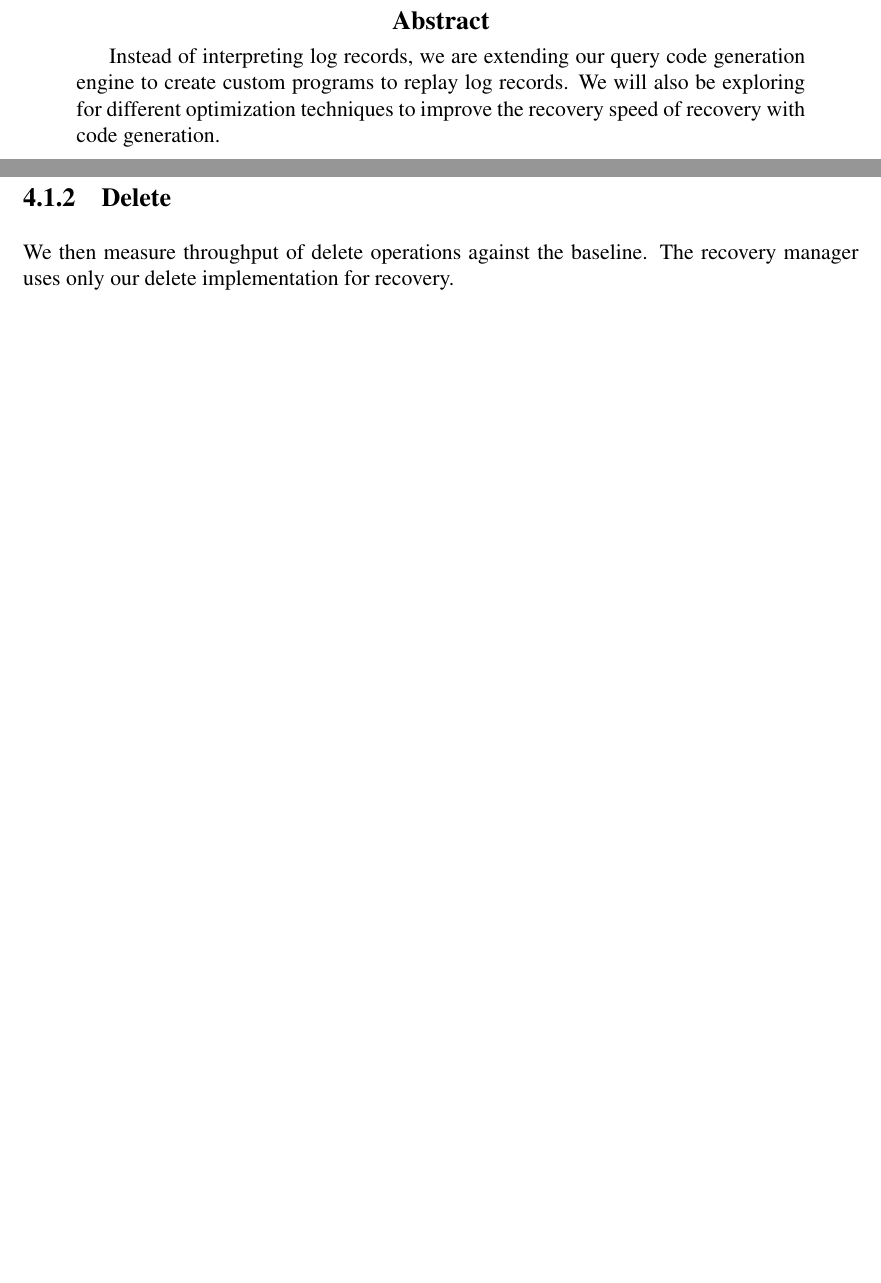
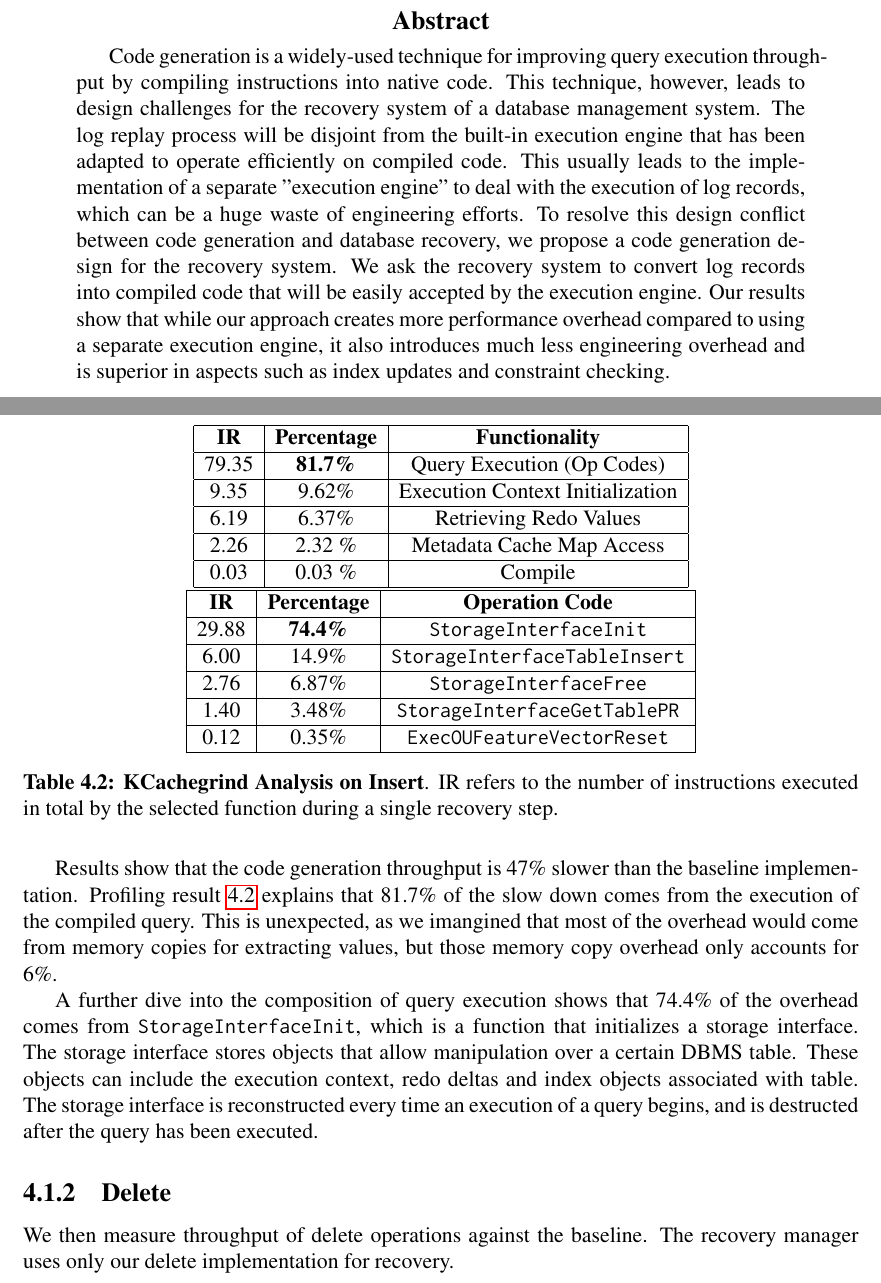
Before and after one commit to tpan496/Thesis, a LaTeX thesis (paper.tex): two parts of pages 5 and 33 of 39 before the commit and two parts of pages 5 and 36 of 43 after it, joined at a grey line, cut so that both start at the same text, the shorter picture padded with empty space. Compiled offline with pdfLaTeX.

Commit message:
Updates from Overleaf

```diff
--- a/paper.tex
+++ b/paper.tex
@@ -96,7 +96,7 @@ Wenting Ye \\
 %% into different files and input them into this file...
 
 \begin{abstract}
-Instead of interpreting log records, we are extending our query code generation engine to create custom programs to replay log records. We will also be exploring for different optimization techniques to improve the recovery speed of recovery with code generation.
+Code generation is a widely-used technique for improving query execution throughput by compiling instructions into native code. This technique, however, leads to design challenges for the recovery system of a database management system. The log replay process will be disjoint from the built-in execution engine that has been adapted to operate efficiently on compiled code. This usually leads to the implementation of a separate "execution engine" to deal with the execution of log records, which can be a huge waste of engineering efforts. To resolve this design conflict between code generation and database recovery, we propose a code generation design for the recovery system. We ask the recovery system to convert log records into compiled code that will be easily accepted by the execution engine. Our results show that while our approach creates more performance overhead compared to using a separate execution engine, it also introduces much less engineering overhead and is superior in aspects such as index updates and constraint checking.
 \end{abstract}
 
 \begin{acknowledgments}
@@ -430,5 +432,44 @@ Statements Ratio & \textbf{Baseline Throughput} & \textbf{Codegen Throughput}\\
 
-2x difference. Memory copies.
+\begin{table}[H]
+\begin{center}
+\begin{tabular}{ |c|c|c| }
+ \hline
+\textbf{IR} & \textbf{Percentage} & \textbf{Functionality} \\
+ \hline
+79.35 & \textbf{81.7\%} & Query Execution (Op Codes)\\
+ \hline
+ 9.35 & 9.62\% & Execution Context Initialization \\
+ \hline
+ 6.19 & 6.37\% & Retrieving Redo Values \\
+ \hline
+ 2.26 & 2.32 \% & Metadata  Cache Map Access \\
+ \hline
+ 0.03 & 0.03 \% & Compile \\
+ \hline
+\end{tabular}
+
+\begin{tabular}{ |c|c|c| }
+ \hline
+\textbf{IR} & \textbf{Percentage} & \textbf{Operation Code}\\
+ \hline
+29.88 & \textbf{74.4\%} & \texttt{StorageInterfaceInit}\\
+ \hline
+ 6.00 & 14.9\% & \texttt{StorageInterfaceTableInsert} \\
+ \hline
+ 2.76 & 6.87\% & \texttt{StorageInterfaceFree} \\
+ \hline
+ 1.40 & 3.48\% & \texttt{StorageInterfaceGetTablePR} \\
+ \hline
+ 0.12 & 0.35\% & \texttt{ExecOUFeatureVectorReset} \\
+ \hline
+\end{tabular}
+\caption{\textbf{KCachegrind Analysis on Insert}. IR refers to the number of instructions executed in total by the selected function during a single recovery step.}
+\label{tab:throughput_exp_insert_overhead_all}
+\end{center}
+\end{table}
+Results show that the code generation throughput is 47\% slower than the baseline implementation. Profiling result \ref{tab:throughput_exp_insert_overhead_all} explains that 81.7\% of the slow down comes from the execution of the compiled query. This is unexpected, as we imangined that most of the overhead would come from memory copies for extracting values, but those memory copy overhead only accounts for 6\%.
+
+A further dive into the composition of query execution shows that 74.4\% of the overhead comes from \texttt{StorageInterfaceInit}, which is a function that initializes a storage interface. The storage interface stores objects that allow manipulation over a certain DBMS table. These objects can include the execution context, redo deltas and index objects associated with table. The storage interface is reconstructed every time an execution of a query begins, and is destructed after the query has been executed.
 
 \subsection{Delete}
 We then measure throughput of delete operations against the baseline. The recovery manager uses only our delete implementation for recovery.
```
Also changed, not shown: paper.tex (16 more changed lines).
